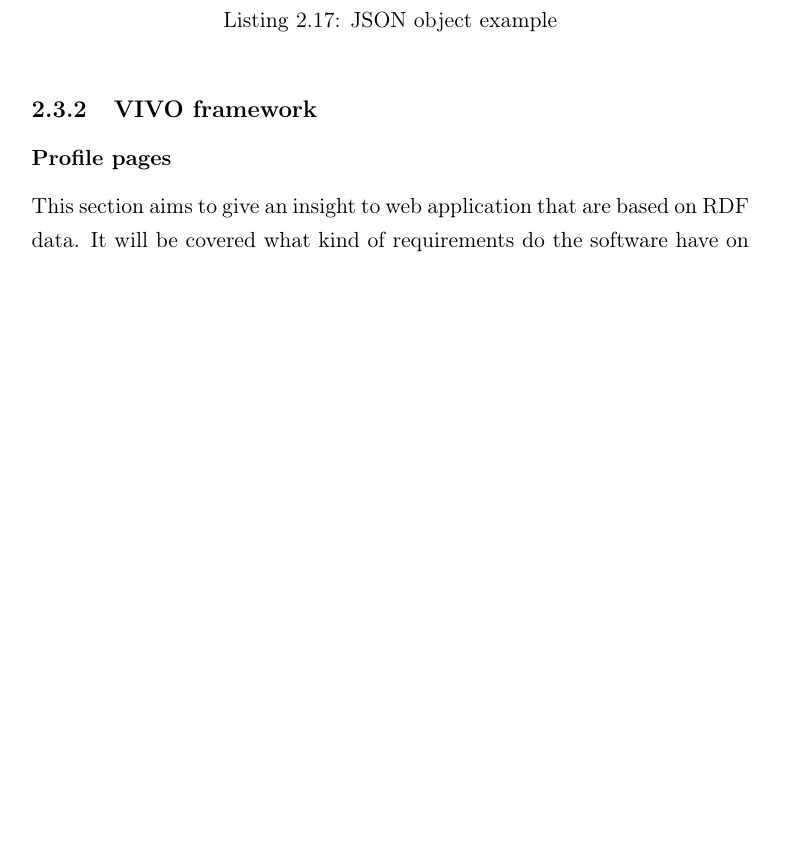
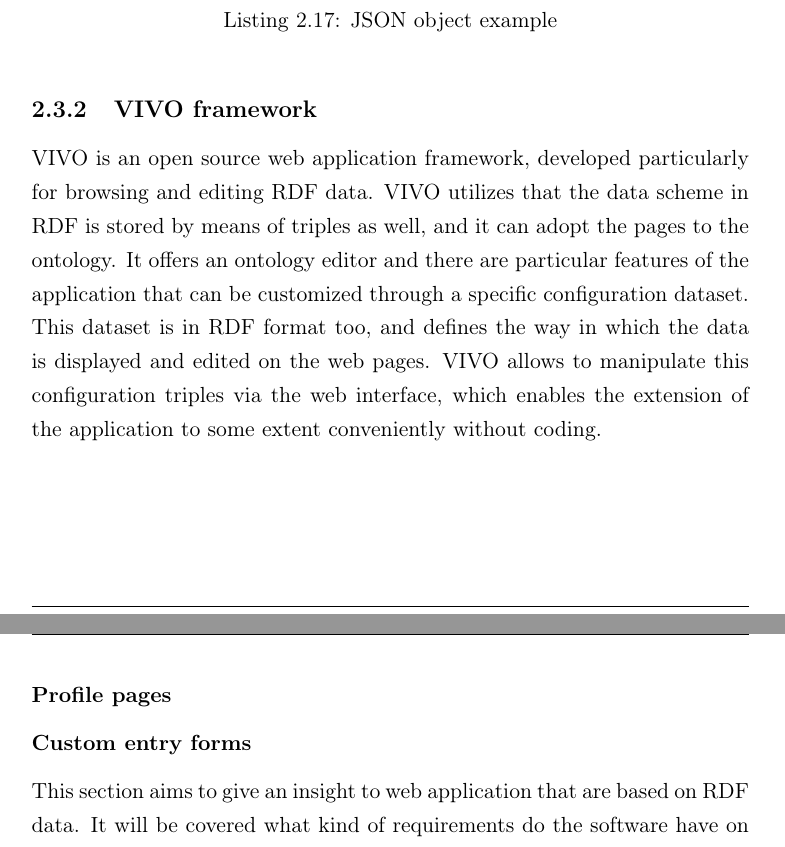
Before and after one commit to kdaveed/thesisTex, a LaTeX thesis (Thesis.tex, which reads Chapter2.tex): part of page 29 of 75 before the commit and two parts of pages 29 and 30 of 75 after it, the two joined at a grey line, cut so that both start at the same text, the shorter picture padded with empty space. The pictures show the PDF file Thesis.pdf that the author committed with the source.

Commit message:
Progress

```diff
--- a/Chapter2.tex
+++ b/Chapter2.tex
@@ -323,10 +323,17 @@
 \end{lstlisting}
 
 
-\subsection{VIVO framework} \label{233}
+\subsection{VIVO framework} \label{vivo}
 
 
-\subsubsection{Profile pages} \label{233}
+VIVO is an open source web application framework, developed particularly for browsing and editing RDF data. VIVO utilizes that the data scheme in RDF is stored by means of triples as well, and it can adopt the pages to the ontology. It offers an ontology editor and there are particular features of the application that can be customized through a specific configuration dataset. This dataset is in RDF format too, and defines the way in which the data is displayed and edited on the web pages. VIVO allows to manipulate this configuration triples via the web interface, which enables the extension of the application to some extent conveniently without coding.
+
+
+\subsubsection{Profile pages} \label{vivoPp}
+
+
+\subsubsection{Custom entry forms} \label{vivoCef}
+
 
 
 
```
Also changed, not shown: Thesis.pdf, 5 other files.
